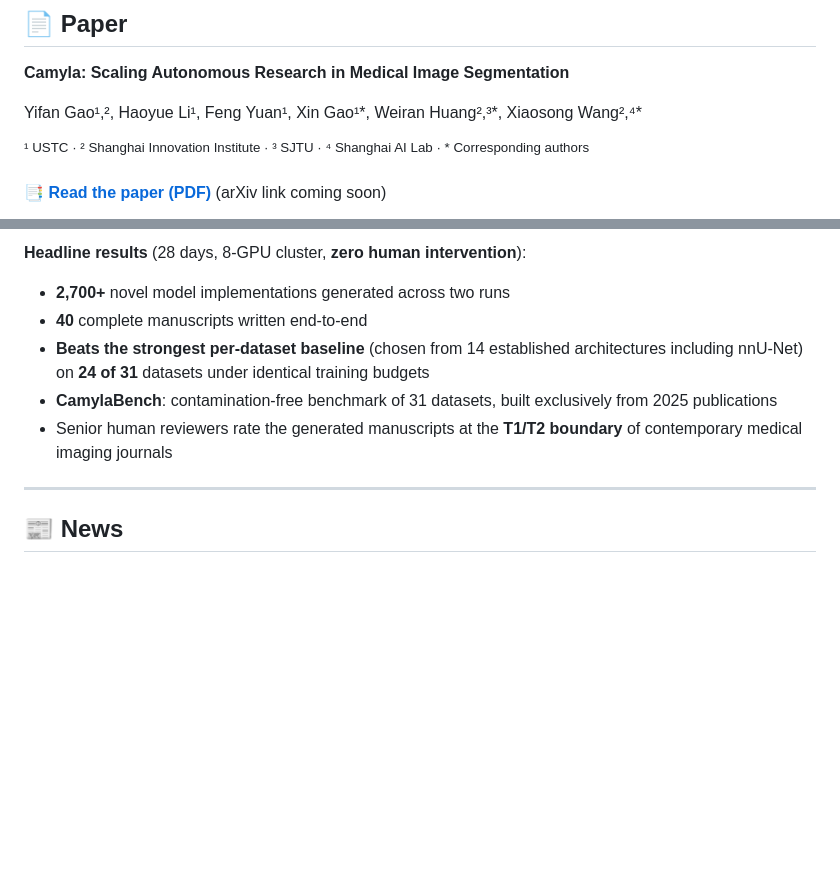
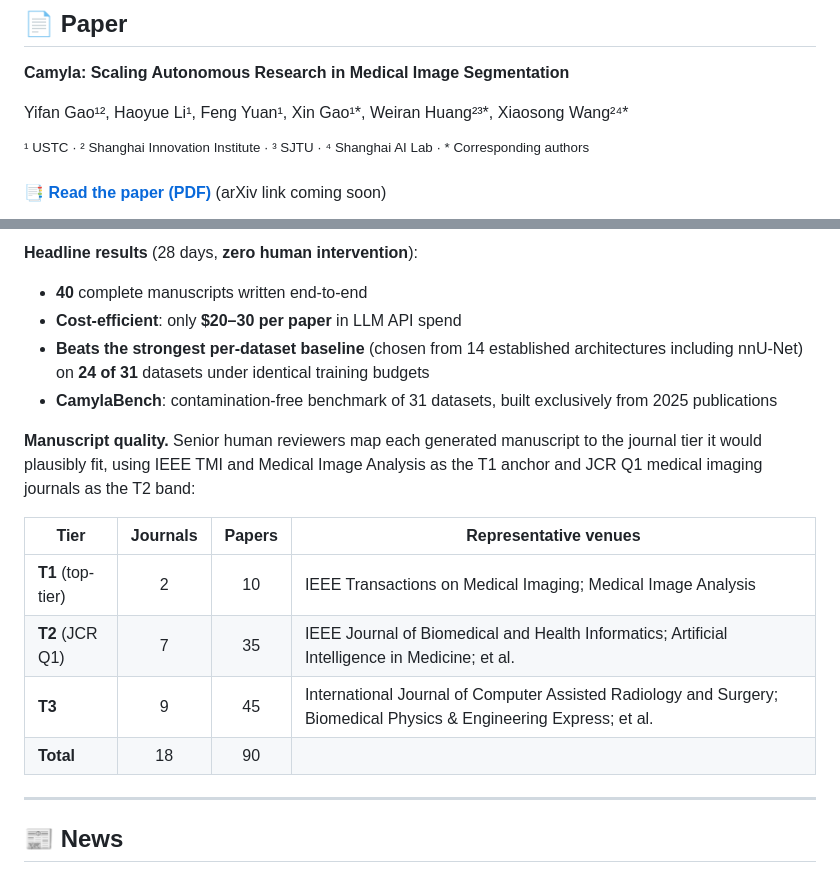
Before and after one commit to ShuofengGong/Camyla, a Markdown page: README.md, 2 parts joined by grey strips. Rendered like a GitHub page; blank space fills up the shorter version.

```diff
--- a/README.md
+++ b/README.md
@@ -10,7 +14,7 @@
 
 **Camyla: Scaling Autonomous Research in Medical Image Segmentation**
 
-Yifan Gao¹,², Haoyue Li¹, Feng Yuan¹, Xin Gao¹\*, Weiran Huang²,³\*, Xiaosong Wang²,⁴\*
+Yifan Gao¹², Haoyue Li¹, Feng Yuan¹, Xin Gao¹\*, Weiran Huang²³\*, Xiaosong Wang²⁴\*
 
 <sup>¹ USTC · ² Shanghai Innovation Institute · ³ SJTU · ⁴ Shanghai AI Lab · \* Corresponding authors</sup>
 
@@ -20,11 +26,19 @@ Yifan Gao¹,², Haoyue Li¹, Feng Yuan¹, Xin Gao¹\*, Weiran Huang²,³\*, Xiao
 
-**Headline results** (28 days, 8-GPU cluster, **zero human intervention**):
+**Headline results** (28 days, **zero human intervention**):
 
-- **2,700+** novel model implementations generated across two runs
 - **40** complete manuscripts written end-to-end
+- **Cost-efficient**: only **$20–30 per paper** in LLM API spend
 - **Beats the strongest per-dataset baseline** (chosen from 14 established architectures including nnU-Net) on **24 of 31** datasets under identical training budgets
 - **CamylaBench**: contamination-free benchmark of 31 datasets, built exclusively from 2025 publications
-- Senior human reviewers rate the generated manuscripts at the **T1/T2 boundary** of contemporary medical imaging journals
+
+**Manuscript quality.** Senior human reviewers map each generated manuscript to the journal tier it would plausibly fit, using IEEE TMI and Medical Image Analysis as the T1 anchor and JCR Q1 medical imaging journals as the T2 band:
+
+| Tier | Journals | Papers | Representative venues |
+|------|:-------:|:------:|-----------------------|
+| **T1** (top-tier) | 2 | 10 | IEEE Transactions on Medical Imaging; Medical Image Analysis |
+| **T2** (JCR Q1) | 7 | 35 | IEEE Journal of Biomedical and Health Informatics; Artificial Intelligence in Medicine; et al. |
+| **T3** | 9 | 45 | International Journal of Computer Assisted Radiology and Surgery; Biomedical Physics & Engineering Express; et al. |
+| **Total** | 18 | 90 | |
 
 ---
 
```
Also changed, not shown: other parts of README.md (+12 -4 lines), README_zh.md (+24 -8 lines).
